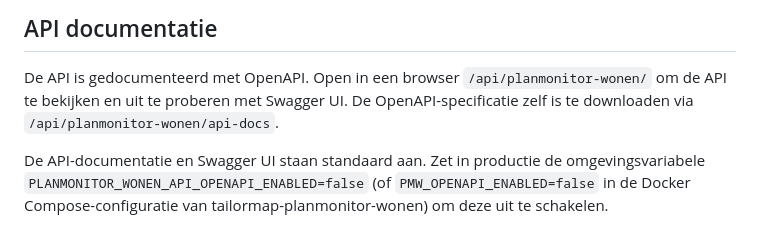
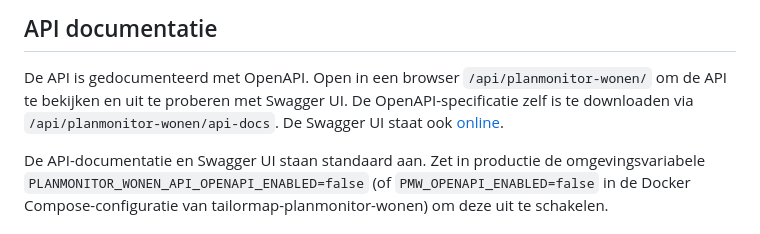
Before and after one commit to B3Partners/planmonitor-wonen-api, a Markdown page: README.md, the part around the change. Drawn GitHub-style.

Commit message:
Added link to online Swagger UI

```diff
--- a/README.md
+++ b/README.md
@@ -22,7 +22,8 @@ worden gebruikt of geforked -- daarnaast kan ook contact opgenomen worden met Pr
 ## API documentatie
 
 De API is gedocumenteerd met OpenAPI. Open in een browser `/api/planmonitor-wonen/` om de API te bekijken en uit te
-proberen met Swagger UI. De OpenAPI-specificatie zelf is te downloaden via `/api/planmonitor-wonen/api-docs`.
+proberen met Swagger UI. De OpenAPI-specificatie zelf is te downloaden via `/api/planmonitor-wonen/api-docs`. De
+Swagger UI staat ook [online](https://planmonitor-wonen.tailormap.nl/api/planmonitor-wonen/swagger-ui/index.html).
 
 De API-documentatie en Swagger UI staan standaard aan. Zet in productie de omgevingsvariabele
 `PLANMONITOR_WONEN_API_OPENAPI_ENABLED=false` (of `PMW_OPENAPI_ENABLED=false` in de Docker Compose-configuratie van
```
